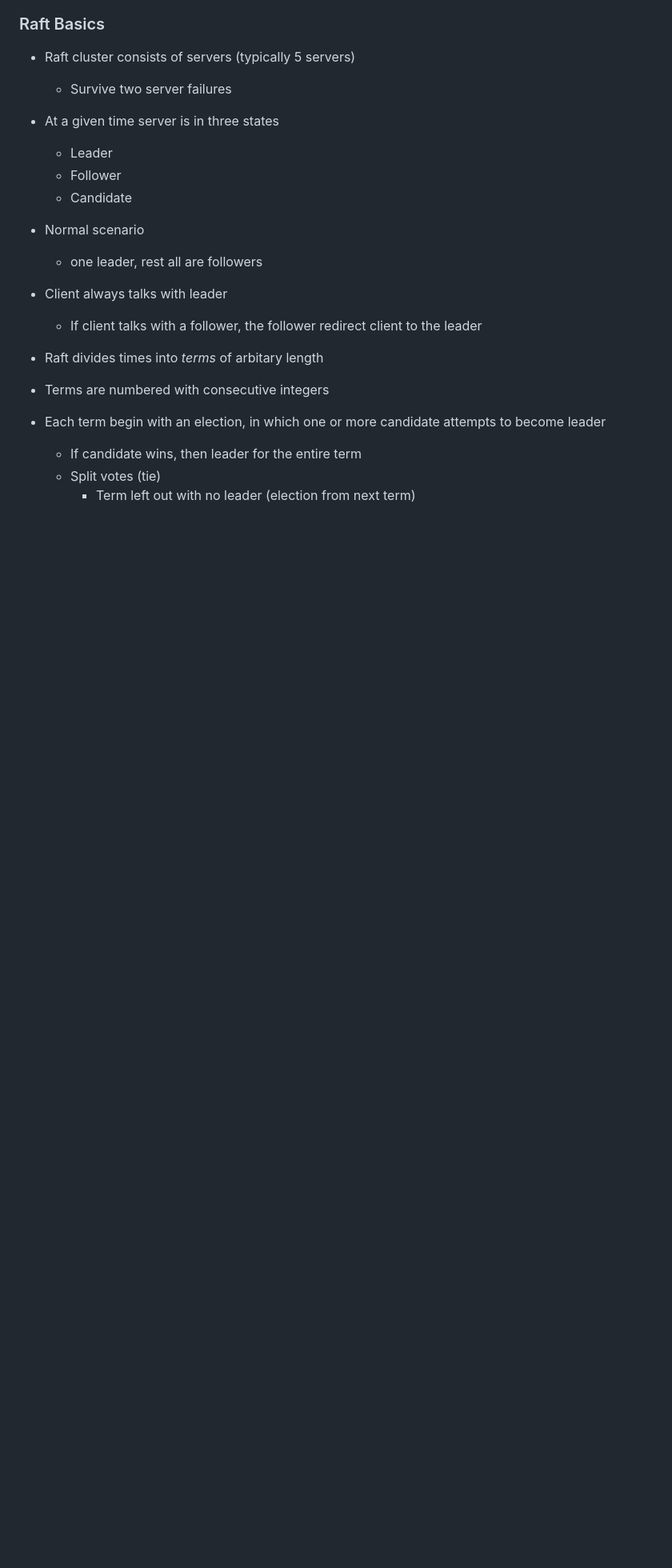
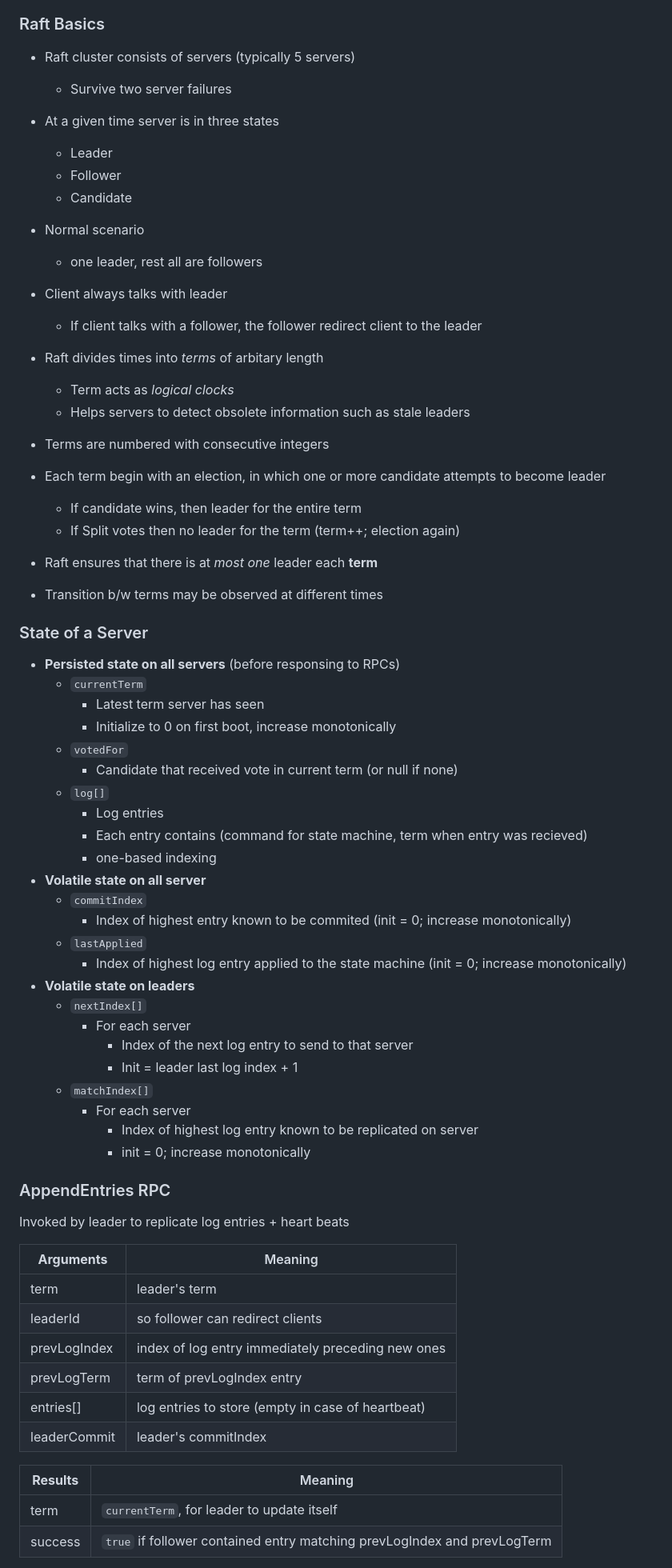
Before and after one commit to souraavv/whitepapers-and-books, a Markdown page: whitepapers/raft.md, the part around one of its changes. Shown at 80% size. GitHub-like rendering; blank space fills up the shorter version.

Commit message:
State,Rule,AppendEntry,RequestVote

```diff
--- a/whitepapers/raft.md
+++ b/whitepapers/raft.md
@@ -118,8 +118,55 @@
     - If client talks with a follower, the follower redirect client to the leader
 
 - Raft divides times into *terms* of arbitary length
+    - Term acts as *logical clocks*
+    - Helps servers to detect obsolete information such as stale leaders
 - Terms are numbered with consecutive integers
 - Each term begin with an election, in which one or more candidate attempts to become leader
     - If candidate wins, then leader for the entire term
-    - Split votes (tie)
-        - Term left out with no leader (election from next term)
+    - If Split votes then no leader for the term (term++; election again)
+- Raft ensures that there is at *most one* leader each **term**
+- Transition b/w terms may be observed at different times
+
+### State of a Server
+- **Persisted state on all servers** (before responsing to RPCs)
+    - `currentTerm`
+        - Latest term server has seen
+        - Initialize to 0 on first boot, increase monotonically
+    - `votedFor`
+        - Candidate that received vote in current term (or null if none)
+    - `log[]`
+        - Log entries
+        - Each entry contains (command for state machine, term when entry was recieved)
+        - one-based indexing
+- **Volatile state on all server**
+    - `commitIndex`
+        - Index of highest entry known to be commited (init = 0; increase monotonically)
+    - `lastApplied`
+        - Index of highest log entry applied to the state machine (init = 0; increase monotonically)
+- **Volatile state on leaders**
+    - `nextIndex[]`
+        - For each server
+            - Index of the next log entry to send to that server
+            - Init = leader last log index + 1
+    - `matchIndex[]`
+        - For each server
+            - Index of highest log entry known to be replicated on server
+            - init = 0; increase monotonically
+
+### AppendEntries RPC
+Invoked by leader to replicate log entries + heart beats
+
+| **Arguments** | Meaning |
+|-----| --- |
+| term | leader's term|
+| leaderId | so follower can redirect clients |
+| prevLogIndex | index of log entry immediately preceding new ones |
+| prevLogTerm | term of prevLogIndex entry |
+| entries[] | log entries to store (empty in case of heartbeat) |
+| leaderCommit | leader's commitIndex |
+
+| **Results** | Meaning |
+| ---- | --- |
+| term | `currentTerm`, for leader to update itself |
+| success | `true` if follower contained entry matching prevLogIndex and prevLogTerm|
+
```
Also changed, not shown: other parts of whitepapers/raft.md (+55 -0 lines).
